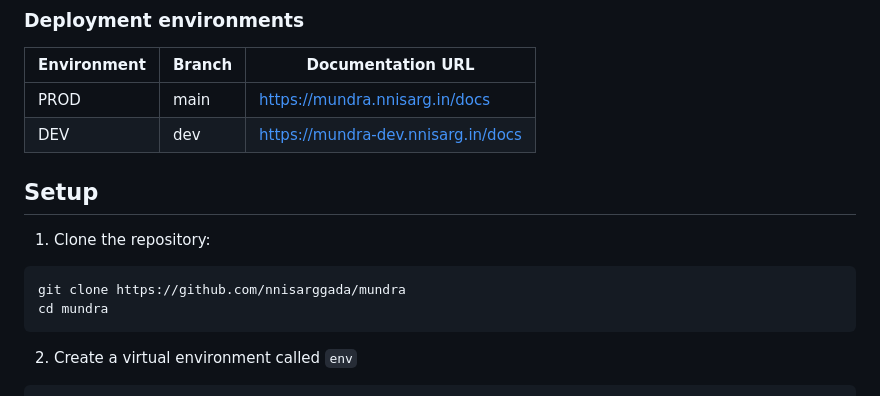
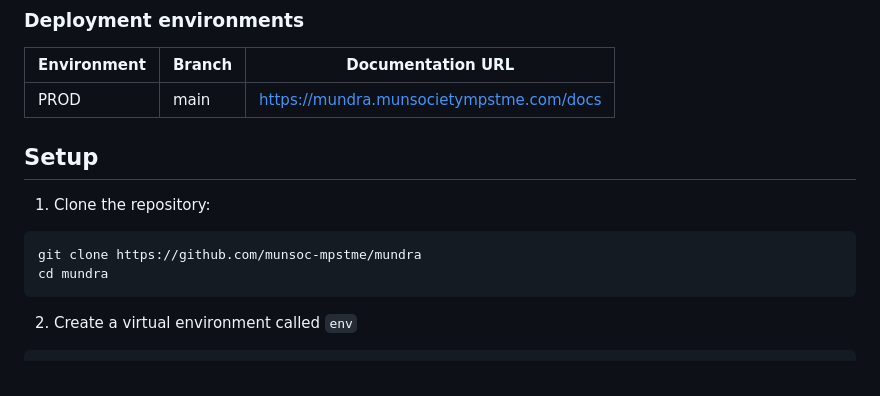
Before and after one commit to munsoc-mpstme/mundra, a Markdown page: README.md, the part around the change. GitHub-like rendering.

Commit message:
Resolve to munsoc equivalent links

````diff
--- a/README.md
+++ b/README.md
@@ -6,15 +6,14 @@
 
 | Environment | Branch | Documentation URL                  |
 | ----------- | ------ | ---------------------------------- |
-| PROD        | main   | https://mundra.nnisarg.in/docs     |
-| DEV         | dev    | https://mundra-dev.nnisarg.in/docs |
+| PROD        | main   | https://mundra.munsocietympstme.com/docs |
 
 ## Setup
 
 1. Clone the repository:
 
 ```bash
-git clone https://github.com/nnisarggada/mundra
+git clone https://github.com/munsoc-mpstme/mundra
 cd mundra
 ```
 
````
